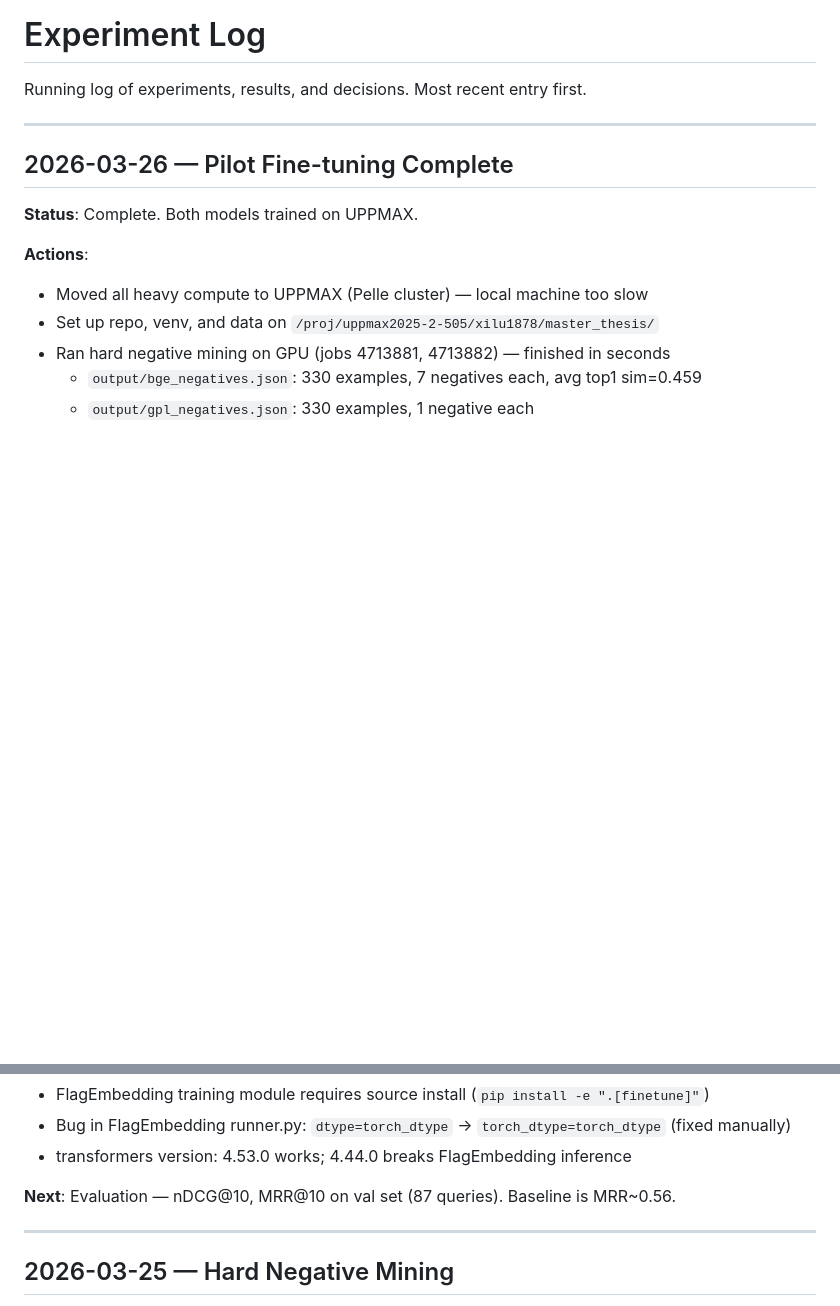
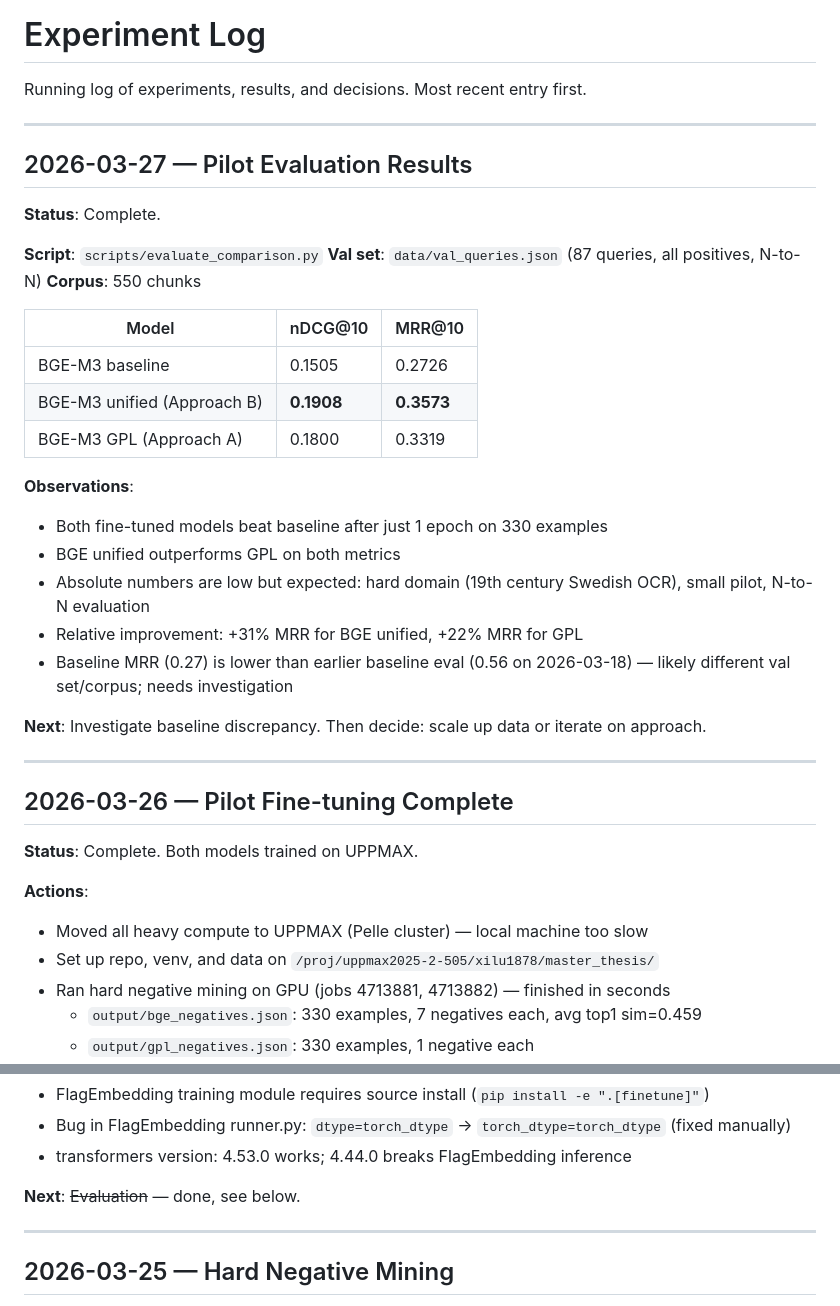
Before and after one commit to xiaotianluo0613/master-thesis, a Markdown page: docs/experiment_log.md, 2 parts joined by grey strips. Drawn GitHub-style; blank space fills up the shorter version.

Commit message:
Update experiment log with pilot eval results; fix approach.md hyperparameters

```diff
--- a/docs/experiment_log.md
+++ b/docs/experiment_log.md
@@ -1,6 +1,31 @@
 # Experiment Log
 
 Running log of experiments, results, and decisions. Most recent entry first.
+
+---
+
+## 2026-03-27 — Pilot Evaluation Results
+
+**Status**: Complete.
+
+**Script**: `scripts/evaluate_comparison.py`
+**Val set**: `data/val_queries.json` (87 queries, all positives, N-to-N)
+**Corpus**: 550 chunks
+
+| Model | nDCG@10 | MRR@10 |
+|-------|---------|--------|
+| BGE-M3 baseline | 0.1505 | 0.2726 |
+| BGE-M3 unified (Approach B) | **0.1908** | **0.3573** |
+| BGE-M3 GPL (Approach A) | 0.1800 | 0.3319 |
+
+**Observations**:
+- Both fine-tuned models beat baseline after just 1 epoch on 330 examples
+- BGE unified outperforms GPL on both metrics
+- Absolute numbers are low but expected: hard domain (19th century Swedish OCR), small pilot, N-to-N evaluation
+- Relative improvement: +31% MRR for BGE unified, +22% MRR for GPL
+- Baseline MRR (0.27) is lower than earlier baseline eval (0.56 on 2026-03-18) — likely different val set/corpus; needs investigation
+
+**Next**: Investigate baseline discrepancy. Then decide: scale up data or iterate on approach.
 
 ---
 
@@ -32,7 +57,7 @@ Running log of experiments, results, and decisions. Most recent entry first.
 - Bug in FlagEmbedding runner.py: `dtype=torch_dtype` → `torch_dtype=torch_dtype` (fixed manually)
 - transformers version: 4.53.0 works; 4.44.0 breaks FlagEmbedding inference
 
-**Next**: Evaluation — nDCG@10, MRR@10 on val set (87 queries). Baseline is MRR~0.56.
+**Next**: ~~Evaluation~~ — done, see below.
 
 ---
 
```
Also changed, not shown: docs/approach.md (+14 -12 lines).
